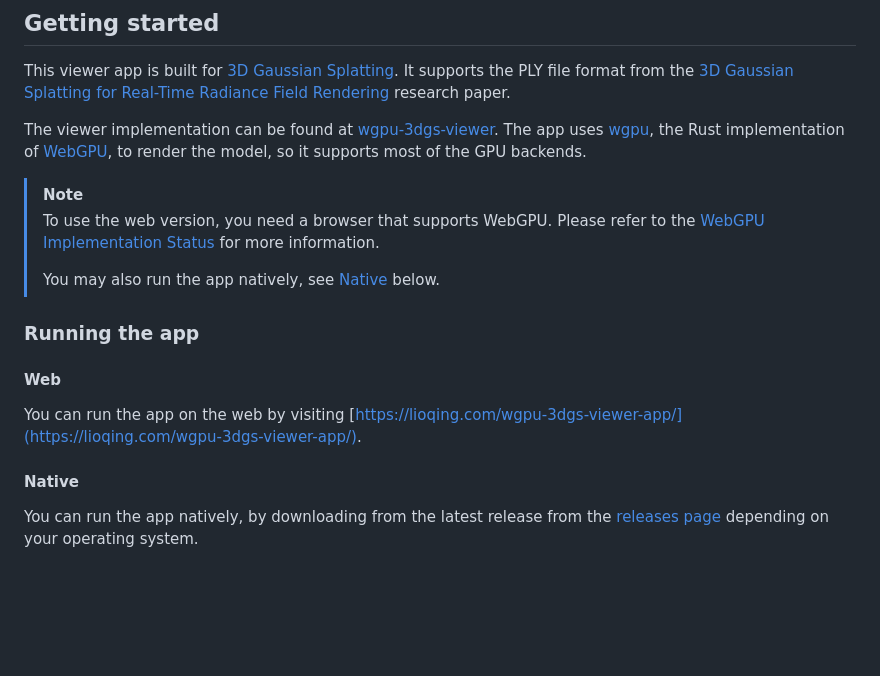
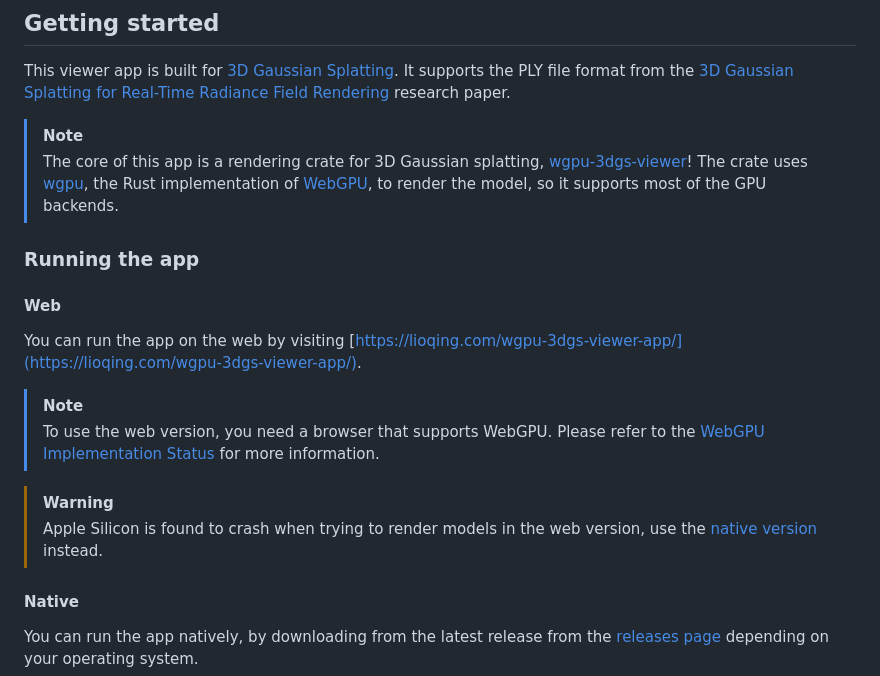
Before and after one commit to LioQing/wgpu-3dgs-viewer-app, a Markdown page: README.md, the part around the change printed below. GitHub-like rendering; blank space fills up the shorter version.

```diff
--- a/README.md
+++ b/README.md
@@ -8,19 +9,23 @@
 
 This viewer app is built for [3D Gaussian Splatting](https://en.wikipedia.org/wiki/Gaussian_splatting). It supports the PLY file format from the [3D Gaussian Splatting for Real-Time Radiance Field Rendering](https://repo-sam.inria.fr/fungraph/3d-gaussian-splatting/) research paper.
 
-The viewer implementation can be found at [wgpu-3dgs-viewer](https://github.com/LioQing/wgpu-3dgs-viewer). The app uses [wgpu](https://wgpu.rs/), the Rust implementation of [WebGPU](https://en.wikipedia.org/wiki/WebGPU), to render the model, so it supports most of the GPU backends.
-
 > [!NOTE]
 >
-> To use the web version, you need a browser that supports WebGPU. Please refer to the [WebGPU Implementation Status](https://github.com/gpuweb/gpuweb/wiki/Implementation-Status) for more information.
->
-> You may also run the app natively, see [Native](#native) below.
+>The core of this app is a rendering crate for 3D Gaussian splatting, [wgpu-3dgs-viewer](https://github.com/LioQing/wgpu-3dgs-viewer)! The crate uses [wgpu](https://wgpu.rs/), the Rust implementation of [WebGPU](https://en.wikipedia.org/wiki/WebGPU), to render the model, so it supports most of the GPU backends.
 
 ### Running the app
 
 #### Web
 
 You can run the app on the web by visiting [https://lioqing.com/wgpu-3dgs-viewer-app/](https://lioqing.com/wgpu-3dgs-viewer-app/).
+
+> [!NOTE]
+>
+> To use the web version, you need a browser that supports WebGPU. Please refer to the [WebGPU Implementation Status](https://github.com/gpuweb/gpuweb/wiki/Implementation-Status) for more information.
+
+> [!WARNING]
+>
+> Apple Silicon is found to crash when trying to render models in the web version, use the [native version](#native) instead.
 
 #### Native
 
```
Also changed, not shown: other parts of README.md (+2 -1 lines).
